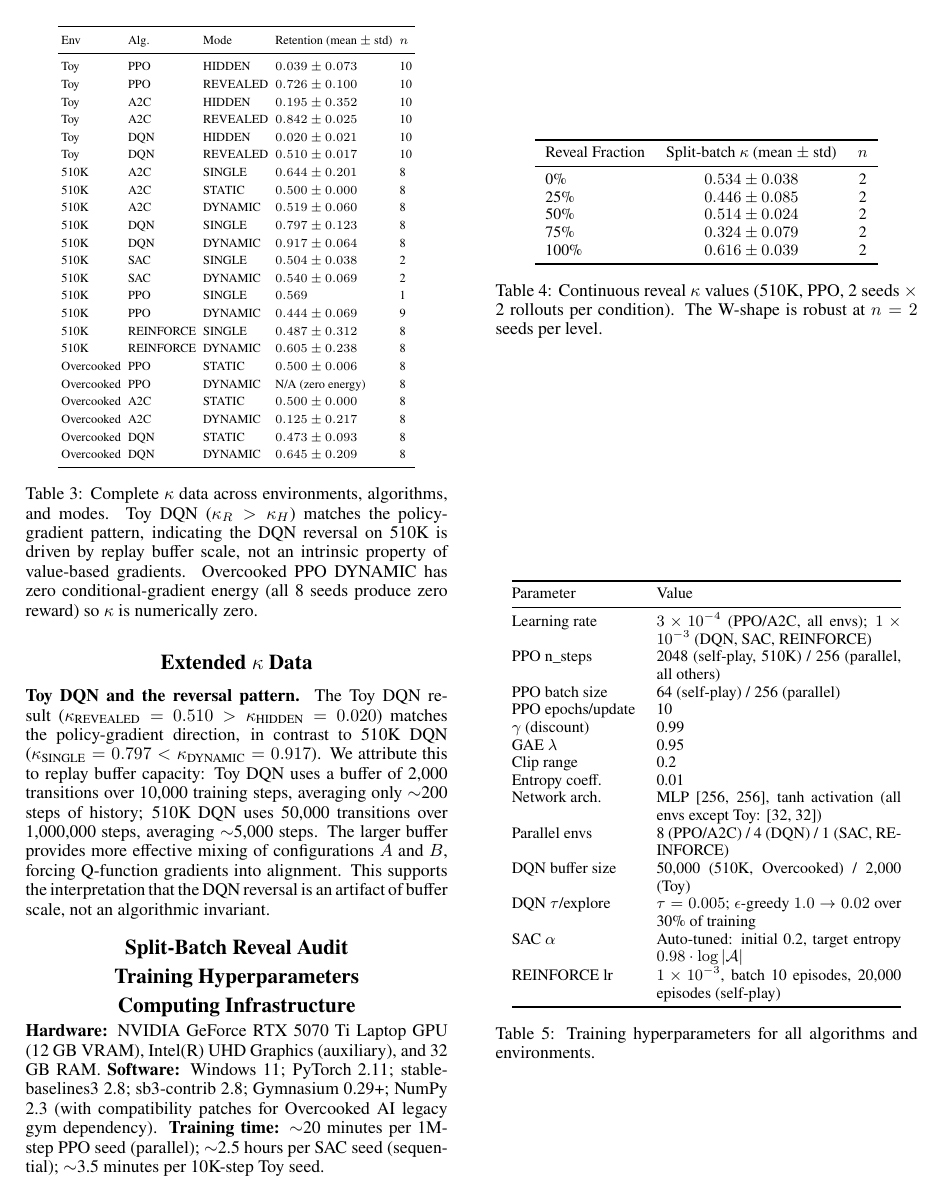
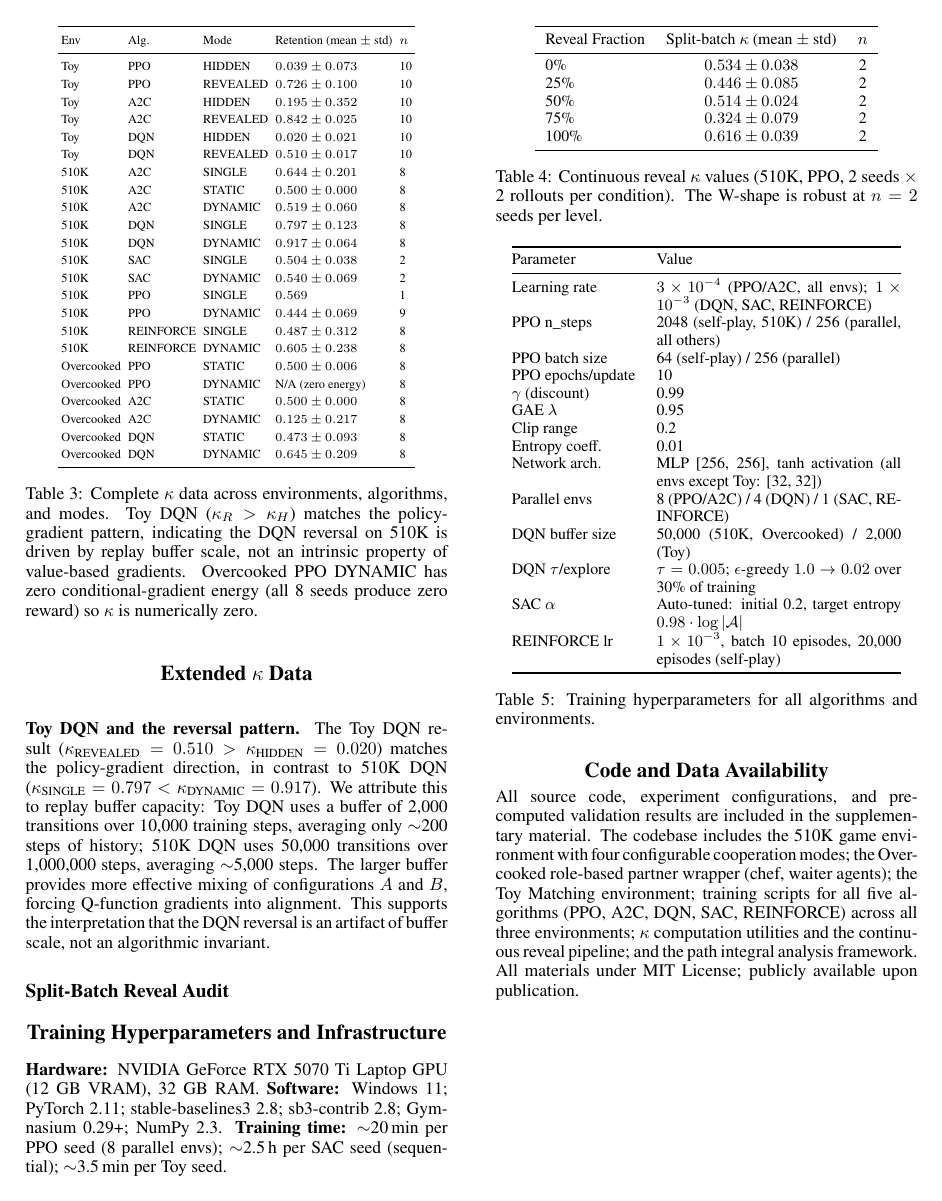
Before and after one commit to flavieninpekin/Information-Induced-Gradient-Contraction-in-Partially-Observable-MARL, a LaTeX document (paper/supplementary.tex): page 6 of 7 before the commit and page 6 of 6 after it. Compiled offline with pdfLaTeX.

Commit message:
Tighten layout: merge small sections, subsection for reveal audit

```diff
--- a/paper/supplementary.tex
+++ b/paper/supplementary.tex
@@ -481,9 +481,9 @@ We attribute this to replay buffer capacity: Toy DQN uses a buffer of 2,000 tran
 The larger buffer provides more effective mixing of configurations $A$ and $B$, forcing Q-function gradients into alignment.
 This supports the interpretation that the DQN reversal is an artifact of buffer scale, not an algorithmic invariant.
 
-\section{Split-Batch Reveal Audit}
+\subsection{Split-Batch Reveal Audit}
 
-\begin{table}
+\begin{table}[h]
 \centering
 \small
 \begin{tabular}{lcc}
@@ -500,9 +500,9 @@ Reveal Fraction & Split-batch $\kappa$ (mean $\pm$ std) & $n$ \\
 \caption{Continuous reveal $\kappa$ values (510K, PPO, 2 seeds $\times$ 2 rollouts per condition). The W-shape is robust at $n=2$ seeds per level.}
 \end{table}
 
-\section{Training Hyperparameters}
+\section{Training Hyperparameters and Infrastructure}
 
-\begin{table}
+\begin{table}[h]
 \centering
 \footnotesize
 \begin{tabular}{@{}lp{0.58\columnwidth}@{}}
@@ -528,11 +528,8 @@ REINFORCE lr      & $1 \times 10^{-3}$, batch 10 episodes, 20,000 episodes (self
 \caption{Training hyperparameters for all algorithms and environments.}
 \end{table}
 
-\section{Computing Infrastructure}
-
-\noindent\textbf{Hardware:} NVIDIA GeForce RTX 5070 Ti Laptop GPU (12 GB VRAM), Intel(R) UHD Graphics (auxiliary), and 32 GB RAM.
-\textbf{Software:} Windows 11; PyTorch 2.11; stable-baselines3 2.8; sb3-contrib 2.8; Gymnasium 0.29+; NumPy 2.3 (with compatibility patches for Overcooked AI legacy gym dependency).
-\textbf{Training time:} $\sim$20 minutes per 1M-step PPO seed (parallel); $\sim$2.5 hours per SAC seed (sequential); $\sim$3.5 minutes per 10K-step Toy seed.
+\noindent\textbf{Hardware:} NVIDIA GeForce RTX 5070 Ti Laptop GPU (12 GB VRAM), 32 GB RAM. \textbf{Software:} Windows 11; PyTorch 2.11; stable-baselines3 2.8; sb3-contrib 2.8; Gymnasium 0.29+; NumPy 2.3. \textbf{Training time:} $\sim$20\,min per PPO seed (8 parallel envs); $\sim$2.5\,h per SAC seed (sequential); $\sim$3.5\,min per Toy seed.
 
 \section{Code and Data Availability}
 
+All source code, experiment configurations, and pre-computed validation results are included in the supplementary material. The codebase includes the 510K game environment with four configurable cooperation modes; the Overcooked role-based partner wrapper (chef, waiter agents); the Toy Matching environment; training scripts for all five algorithms (PPO, A2C, DQN, SAC, REINFORCE) across all three environments; $\kappa$ computation utilities and the continuous reveal pipeline; and the path integral analysis framework. All materials under MIT License; publicly available upon publication.
```
Also changed, not shown: paper/supplementary.tex (3 more changed lines).
